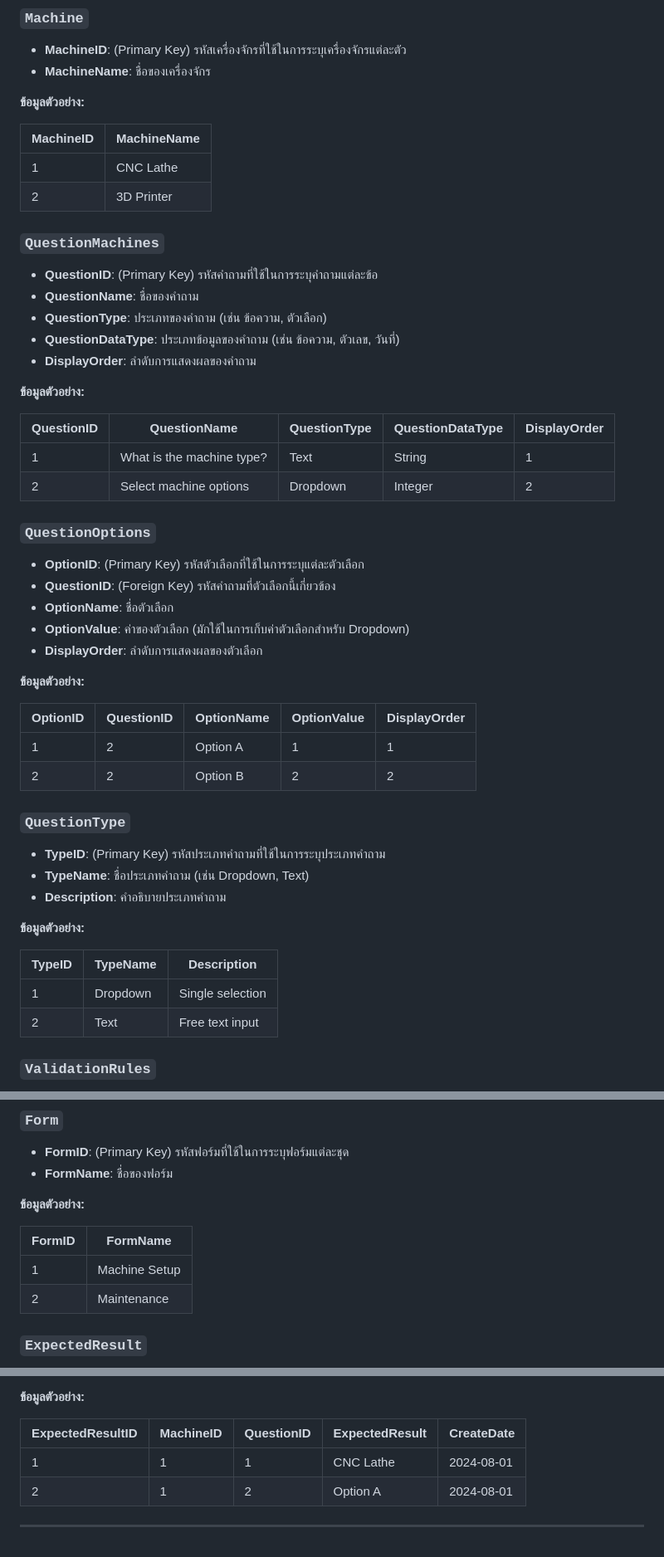
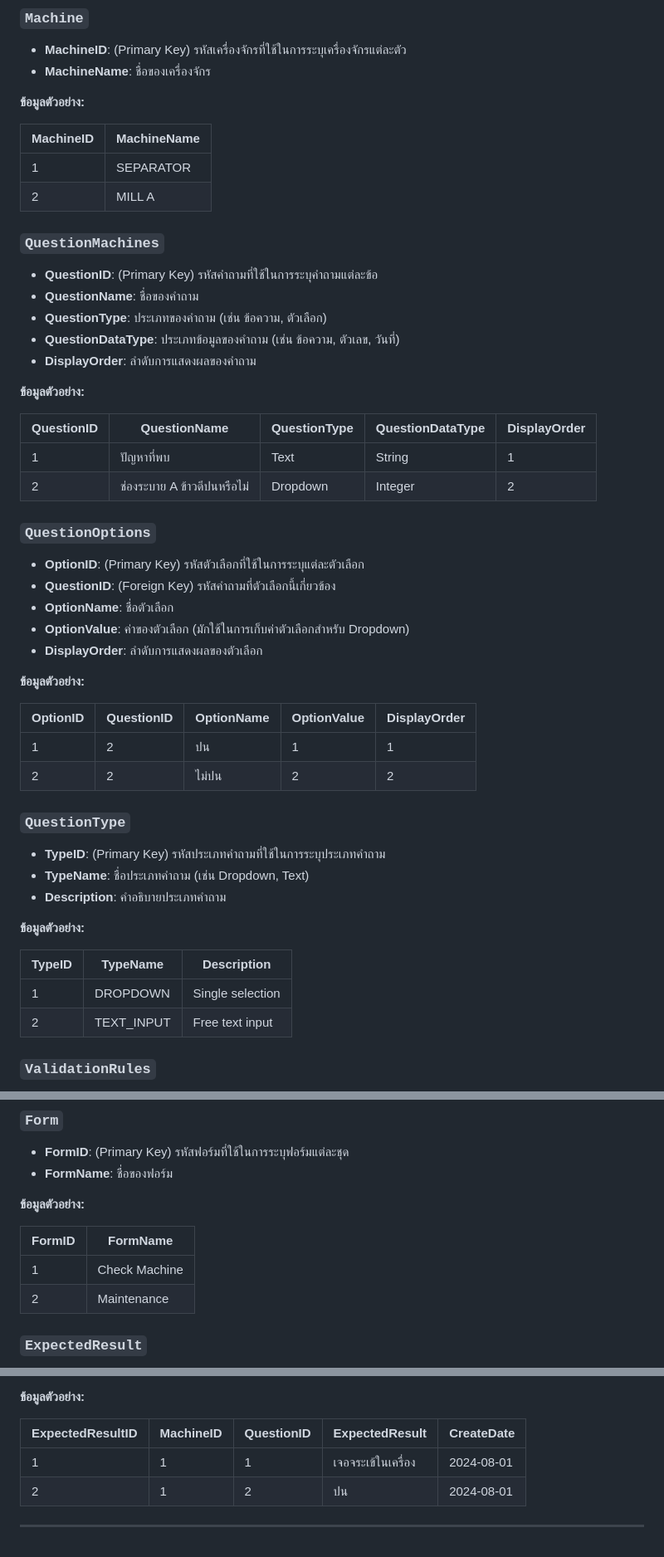
Before and after one commit to TenRattana/expo-route-react-native, a Markdown page: README.md, 3 parts joined by grey strips. Shown at 83% size. Rendered like a GitHub page.

```diff
--- a/README.md
+++ b/README.md
@@ -8,8 +8,8 @@
 
 | MachineID | MachineName |
 |-----------|-------------|
-| 1         | CNC Lathe    |
-| 2         | 3D Printer   |
+| 1         | SEPARATOR |
+| 2         | MILL A   |
 
 ### `QuestionMachines`
 - **QuestionID**: (Primary Key) รหัสคำถามที่ใช้ในการระบุคำถามแต่ละข้อ
@@ -22,8 +22,8 @@
 
 | QuestionID | QuestionName               | QuestionType | QuestionDataType | DisplayOrder |
 |------------|----------------------------|--------------|------------------|--------------|
-| 1          | What is the machine type?  | Text         | String           | 1            |
-| 2          | Select machine options     | Dropdown     | Integer          | 2            |
+| 1          | ปัญหาที่พบ  | Text         | String           | 1            |
+| 2          | ช่องระบาย A ข้าวดีปนหรือไม่    | Dropdown     | Integer          | 2            |
 
 ### `QuestionOptions`
 - **OptionID**: (Primary Key) รหัสตัวเลือกที่ใช้ในการระบุแต่ละตัวเลือก
@@ -36,8 +36,8 @@
 
 | OptionID | QuestionID | OptionName   | OptionValue | DisplayOrder |
 |----------|------------|--------------|-------------|--------------|
-| 1        | 2          | Option A     | 1           | 1            |
-| 2        | 2          | Option B     | 2           | 2            |
+| 1        | 2          | ปน     | 1           | 1            |
+| 2        | 2          | ไม่ปน     | 2           | 2            |
 
 ### `QuestionType`
 - **TypeID**: (Primary Key) รหัสประเภทคำถามที่ใช้ในการระบุประเภทคำถาม
@@ -48,8 +48,8 @@
 
 | TypeID | TypeName  | Description        |
 |--------|-----------|--------------------|
-| 1      | Dropdown  | Single selection   |
-| 2      | Text      | Free text input    |
+| 1      | DROPDOWN  | Single selection   |
+| 2      | TEXT_INPUT      | Free text input    |
 
 ### `ValidationRules`
 - **RuleID**: (Primary Key) รหัสกฎที่ใช้ในการระบุแต่ละกฎ
@@ -85,7 +85,7 @@
 
 | FormID | FormName      |
 |--------|---------------|
-| 1      | Machine Setup |
+| 1      | Check Machine |
 | 2      | Maintenance   |
 
 ### `ExpectedResult`
@@ -99,7 +99,7 @@
 
 | ExpectedResultID | MachineID | QuestionID | ExpectedResult | CreateDate |
 |------------------|-----------|------------|----------------|------------|
-| 1                | 1         | 1          | CNC Lathe      | 2024-08-01 |
-| 2                | 1         | 2          | Option A       | 2024-08-01 |
+| 1                | 1         | 1          | เจอจระเข้ในเครื่อง      | 2024-08-01 |
+| 2                | 1         | 2          | ปน      | 2024-08-01 |
 
 ---
```
